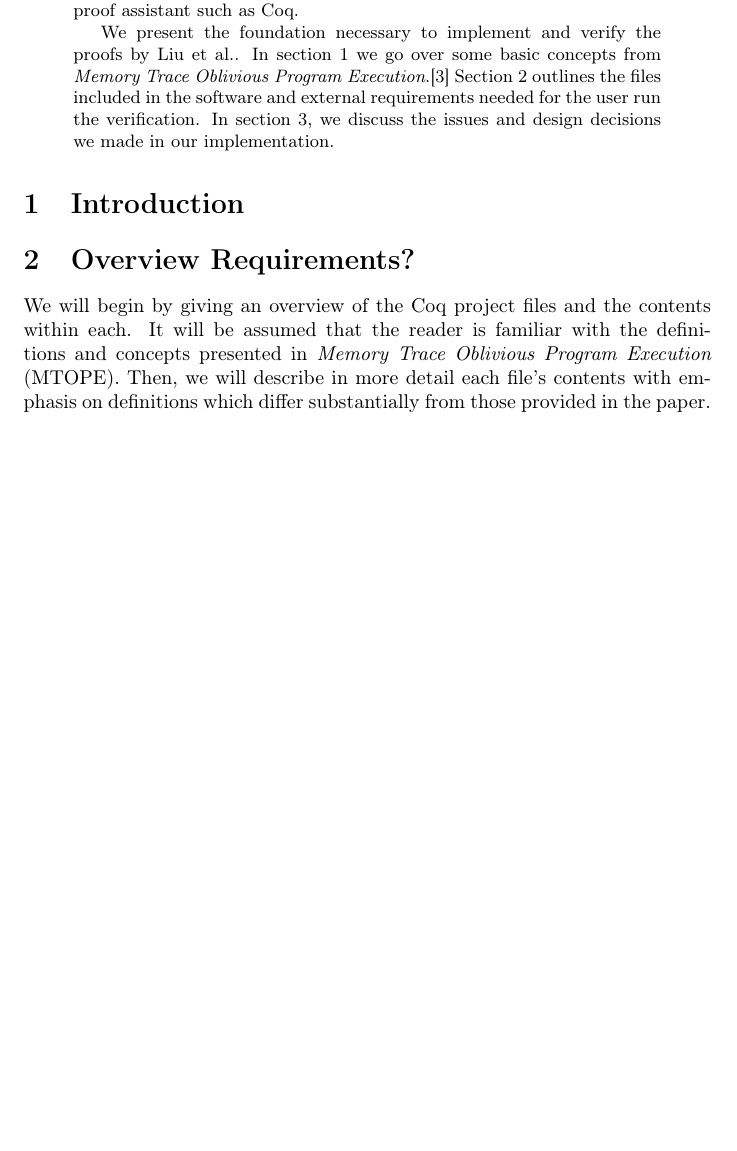
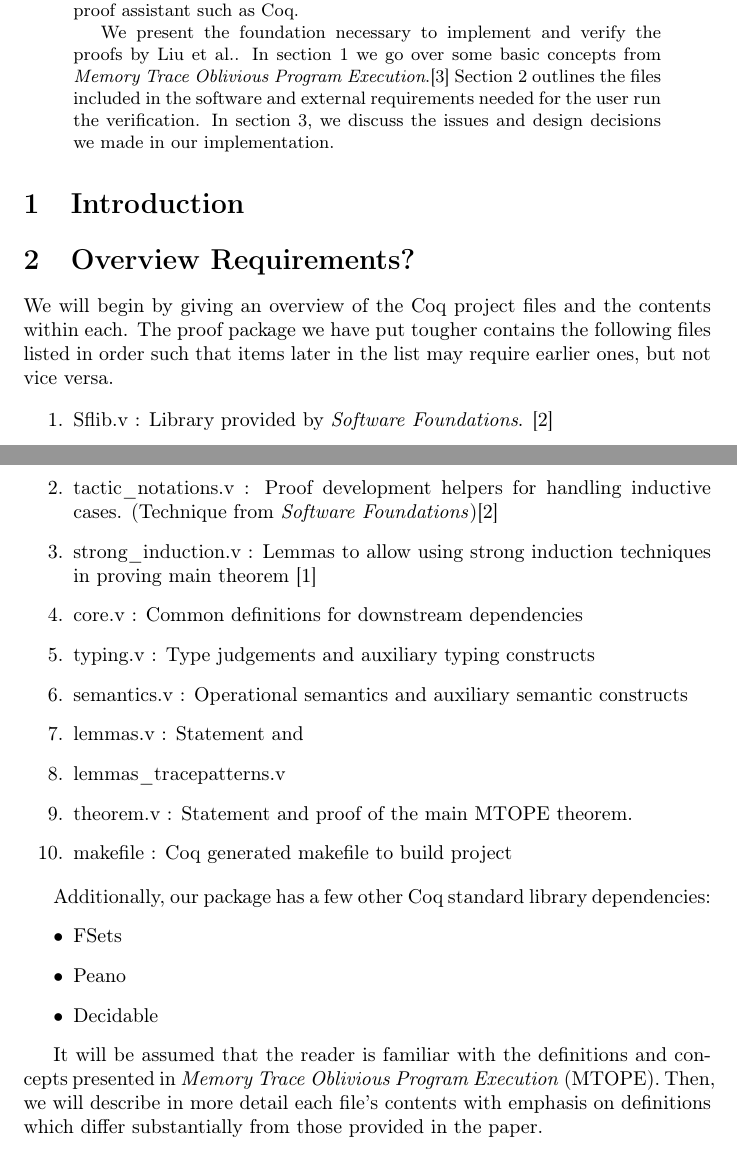
Before and after one commit to cimbriano/mtocoq, a LaTeX paper (doc/report.tex): part of page 1 of 7 before the commit and two parts of pages 1 and 2 of 8 after it, the two joined at a grey line, cut so that both start at the same text, the shorter picture padded with empty space. Compiled offline with pdfLaTeX.

Commit message:
Added file comments

```diff
--- a/doc/report.tex
+++ b/doc/report.tex
@@ -82,11 +82,36 @@ In section \ref{sec:discussion}, we discuss the issues and design decisions we m
 
 
 
+
+
 \section {Overview Requirements?}
 \label{sec:requirements}
 % The intermediate sections should contain full details about what you did.
 
 We will begin by giving an overview of the Coq project files and the contents within each.
+The proof package we have put tougher contains the following files listed in order such that items later in the list may require earlier ones, but not vice versa.
+
+\begin{enumerate}
+\item Sflib.v : Library provided by \emph{Software Foundations}. \cite{sf}
+\item tactic\_notations.v : Proof development helpers for handling inductive cases. (Technique from \emph{Software Foundations})\cite{sf}
+\item strong\_induction.v : Lemmas to allow using strong induction techniques in proving main theorem \cite{strongind}
+\item core.v : Common definitions for downstream dependencies
+\item typing.v : Type judgements and auxiliary typing constructs
+\item semantics.v : Operational semantics and auxiliary semantic constructs
+\item lemmas.v : Statement and
+\item lemmas\_tracepatterns.v
+\item theorem.v : Statement and proof of the main MTOPE theorem.
+\item makefile : Coq generated makefile to build project
+\end{enumerate}
+
+Additionally, our package has a few other Coq standard library dependencies:
+\begin{itemize}
+\item FSets
+\item	Peano
+\item Decidable
+\end{itemize}
+
+
 It will be assumed that the reader is familiar with the definitions and concepts presented in \emph{Memory Trace Oblivious Program Execution} (MTOPE).
 Then, we will describe in more detail each file's contents with emphasis on definitions which differ substantially from those provided in the paper.
 
```
